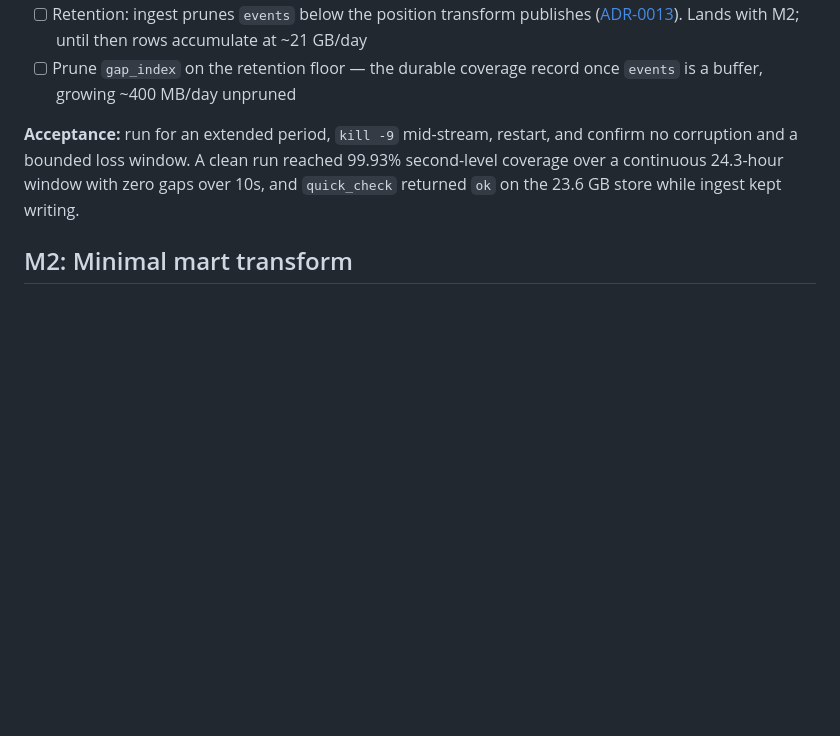
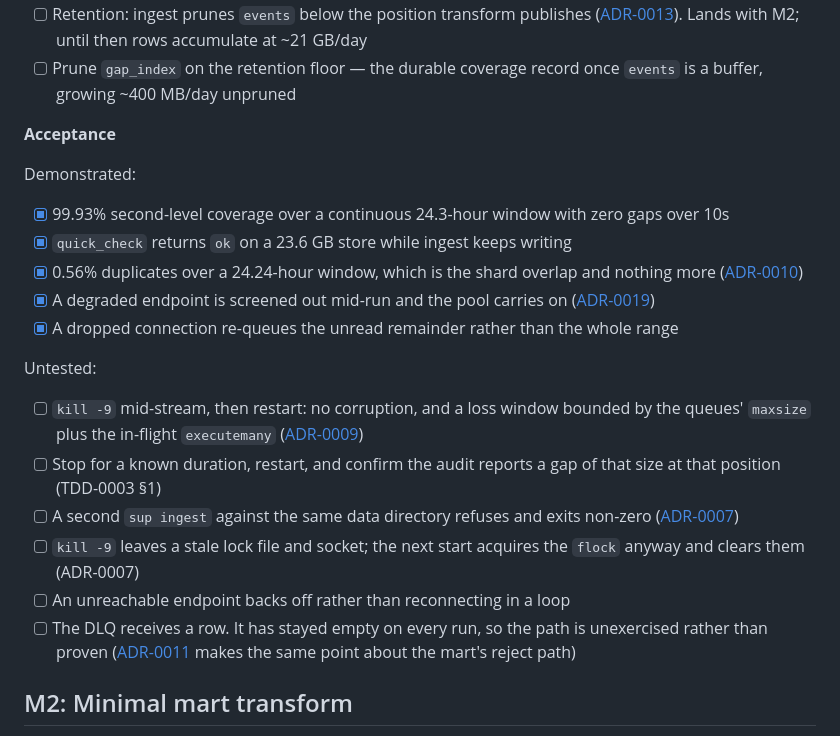
Before and after one commit to joshlizana/sup, a Markdown page: docs/TODO.md, the part around the change. Rendered like a GitHub page; blank space fills up the shorter version.

Commit message:
docs: record M1's acceptance tests as a checklist
The four crash and locking tests lived only in a handoff note. Split
acceptance into what a run has demonstrated and what is still untested,
so the untested paths are visible rather than implied by an unchecked
prose paragraph.

```diff
--- a/docs/TODO.md
+++ b/docs/TODO.md
@@ -87,11 +87,36 @@ documented `uv` command, with no manual steps.
 - [ ] Prune `gap_index` on the retention floor — the durable coverage record
       once `events` is a buffer, growing ~400 MB/day unpruned
 
-**Acceptance:** run for an extended period, `kill -9` mid-stream, restart, and
-confirm no corruption and a bounded loss window. A clean run reached 99.93%
-second-level coverage over a continuous 24.3-hour window with zero gaps over
-10s, and `quick_check` returned `ok` on the 23.6 GB store while ingest kept
-writing.
+**Acceptance**
+
+Demonstrated:
+
+- [x] 99.93% second-level coverage over a continuous 24.3-hour window with
+      zero gaps over 10s
+- [x] `quick_check` returns `ok` on a 23.6 GB store while ingest keeps writing
+- [x] 0.56% duplicates over a 24.24-hour window, which is the shard overlap
+      and nothing more ([ADR-0010](adr/0010-deduplication-in-the-mart.md))
+- [x] A degraded endpoint is screened out mid-run and the pool carries on
+      ([ADR-0019](adr/0019-endpoint-witness-lag-screening.md))
+- [x] A dropped connection re-queues the unread remainder rather than the
+      whole range
+
+Untested:
+
+- [ ] `kill -9` mid-stream, then restart: no corruption, and a loss window
+      bounded by the queues' `maxsize` plus the in-flight `executemany`
+      ([ADR-0009](adr/0009-bounded-write-queues.md))
+- [ ] Stop for a known duration, restart, and confirm the audit reports a gap
+      of that size at that position (TDD-0003 §1)
+- [ ] A second `sup ingest` against the same data directory refuses and exits
+      non-zero ([ADR-0007](adr/0007-control-plane-ipc.md))
+- [ ] `kill -9` leaves a stale lock file and socket; the next start acquires
+      the `flock` anyway and clears them (ADR-0007)
+- [ ] An unreachable endpoint backs off rather than reconnecting in a loop
+- [ ] The DLQ receives a row. It has stayed empty on every run, so the path
+      is unexercised rather than proven
+      ([ADR-0011](adr/0011-record-validation-and-routing-in-the-mart.md) makes
+      the same point about the mart's reject path)
 
 ## M2: Minimal mart transform
 
```
